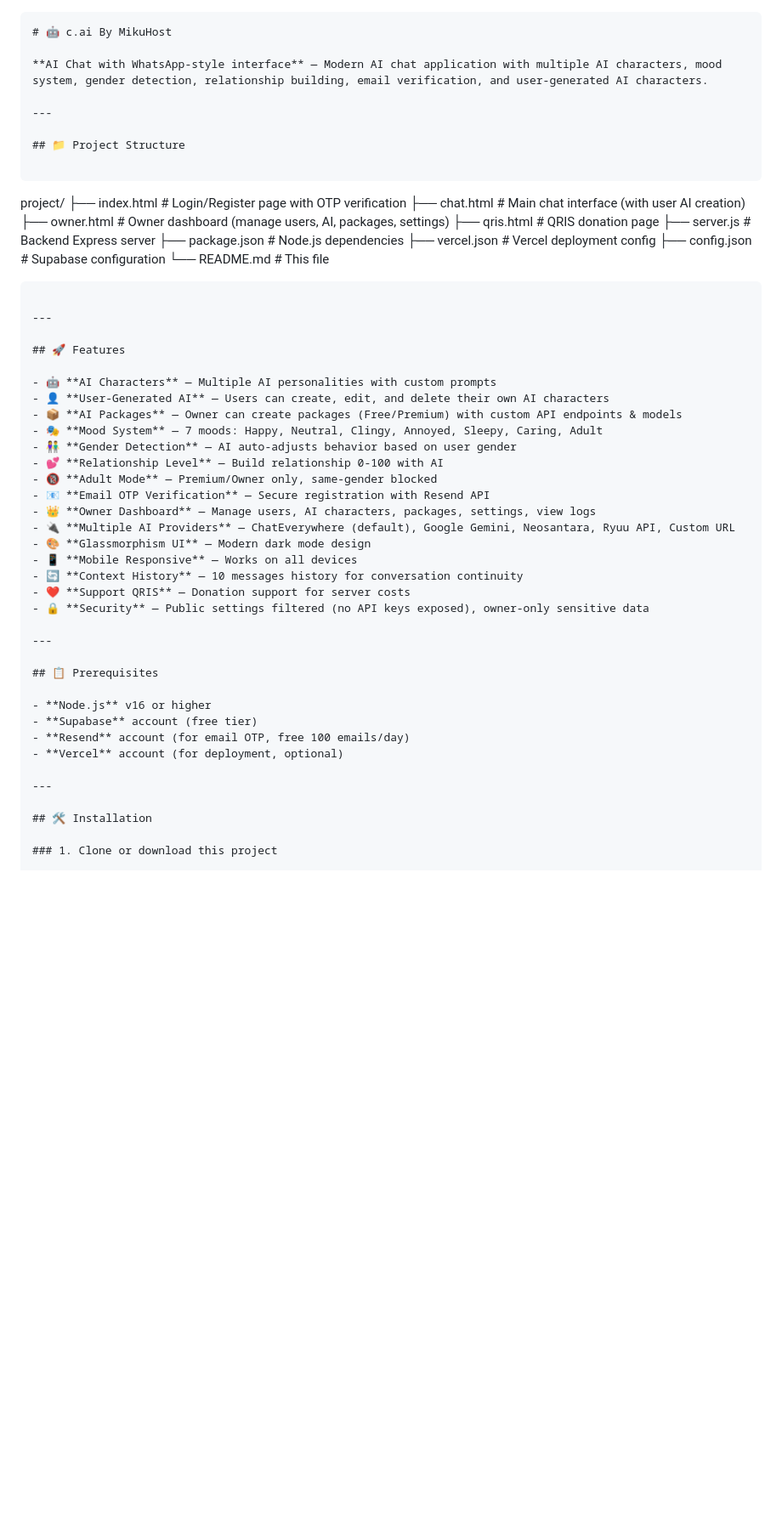
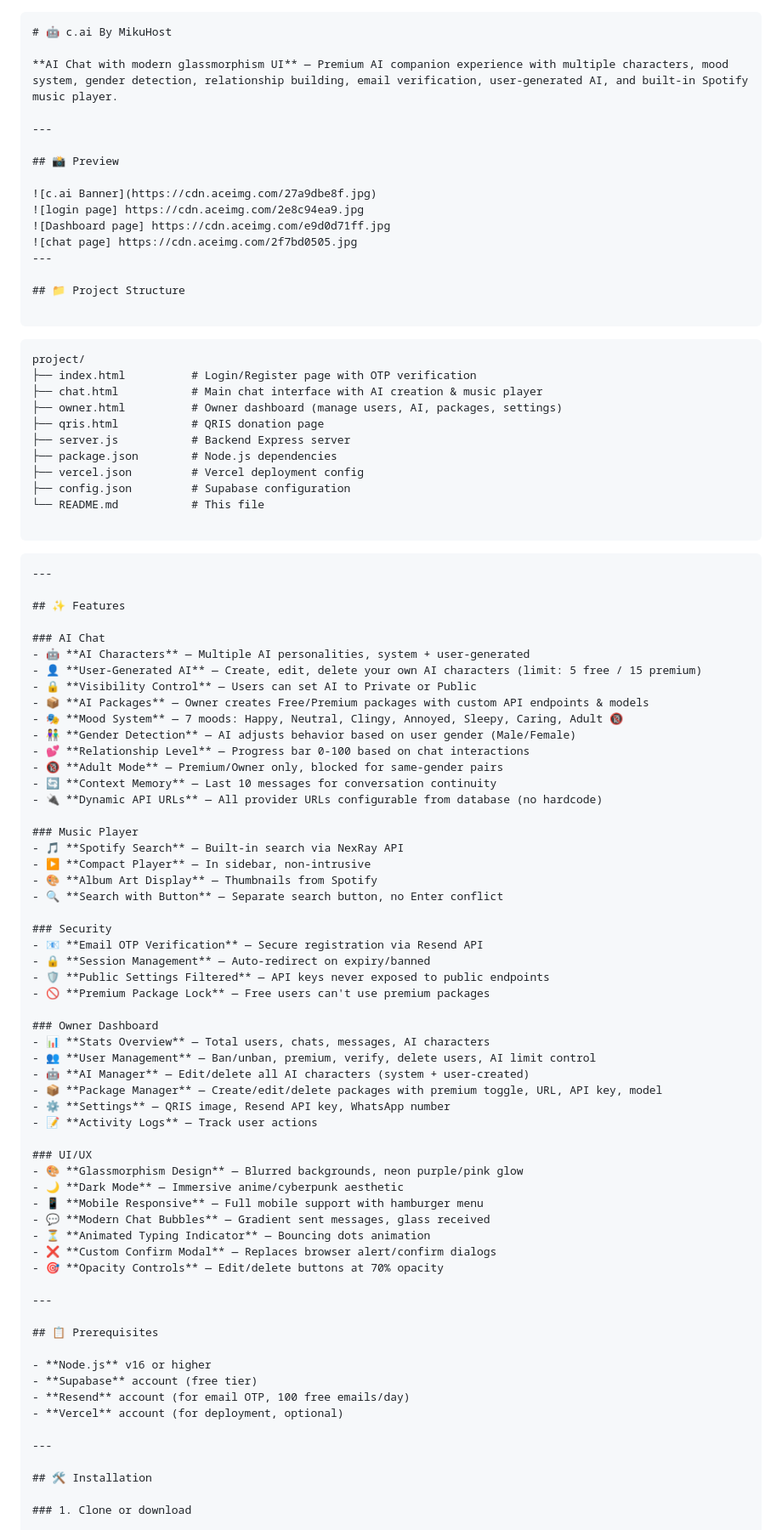
Before and after one commit to miku208/cai-web, a Markdown page: README.md, the part around one of its changes. Shown at 85% size. Drawn GitHub-style; blank space fills up the shorter version.

````diff
--- a/README.md
+++ b/README.md
@@ -1,17 +1,25 @@
 ```markdown
 # 🤖 c.ai By MikuHost
 
-**AI Chat with WhatsApp-style interface** — Modern AI chat application with multiple AI characters, mood system, gender detection, relationship building, email verification, and user-generated AI characters.
+**AI Chat with modern glassmorphism UI** — Premium AI companion experience with multiple characters, mood system, gender detection, relationship building, email verification, user-generated AI, and built-in Spotify music player.
 
+---
+
+## 📸 Preview
+
+![c.ai Banner](https://cdn.aceimg.com/27a9dbe8f.jpg)
+![login page] https://cdn.aceimg.com/2e8c94ea9.jpg
+![Dashboard page] https://cdn.aceimg.com/e9d0d71ff.jpg
+![chat page] https://cdn.aceimg.com/2f7bd0505.jpg
 ---
 
 ## 📁 Project Structure
 
 ```
-
+```
 project/
 ├── index.html          # Login/Register page with OTP verification
-├── chat.html           # Main chat interface (with user AI creation)
+├── chat.html           # Main chat interface with AI creation & music player
 ├── owner.html          # Owner dashboard (manage users, AI, packages, settings)
 ├── qris.html           # QRIS donation page
 ├── server.js           # Backend Express server
@@ -21,26 +29,51 @@ project/
 └── README.md           # This file
 
 ```
-
+```
 ---
 
-## 🚀 Features
+## ✨ Features
 
-- 🤖 **AI Characters** — Multiple AI personalities with custom prompts
-- 👤 **User-Generated AI** — Users can create, edit, and delete their own AI characters
-- 📦 **AI Packages** — Owner can create packages (Free/Premium) with custom API endpoints & models
-- 🎭 **Mood System** — 7 moods: Happy, Neutral, Clingy, Annoyed, Sleepy, Caring, Adult
-- 👫 **Gender Detection** — AI auto-adjusts behavior based on user gender
-- 💕 **Relationship Level** — Build relationship 0-100 with AI
-- 🔞 **Adult Mode** — Premium/Owner only, same-gender blocked
-- 📧 **Email OTP Verification** — Secure registration with Resend API
-- 👑 **Owner Dashboard** — Manage users, AI characters, packages, settings, view logs
-- 🔌 **Multiple AI Providers** — ChatEverywhere (default), Google Gemini, Neosantara, Ryuu API, Custom URL
-- 🎨 **Glassmorphism UI** — Modern dark mode design
-- 📱 **Mobile Responsive** — Works on all devices
-- 🔄 **Context History** — 10 messages history for conversation continuity
-- ❤️ **Support QRIS** — Donation support for server costs
-- 🔒 **Security** — Public settings filtered (no API keys exposed), owner-only sensitive data
+### AI Chat
+- 🤖 **AI Characters** — Multiple AI personalities, system + user-generated
+- 👤 **User-Generated AI** — Create, edit, delete your own AI characters (limit: 5 free / 15 premium)
+- 🔒 **Visibility Control** — Users can set AI to Private or Public
+- 📦 **AI Packages** — Owner creates Free/Premium packages with custom API endpoints & models
+- 🎭 **Mood System** — 7 moods: Happy, Neutral, Clingy, Annoyed, Sleepy, Caring, Adult 🔞
+- 👫 **Gender Detection** — AI adjusts behavior based on user gender (Male/Female)
+- 💕 **Relationship Level** — Progress bar 0-100 based on chat interactions
+- 🔞 **Adult Mode** — Premium/Owner only, blocked for same-gender pairs
+- 🔄 **Context Memory** — Last 10 messages for conversation continuity
+- 🔌 **Dynamic API URLs** — All provider URLs configurable from database (no hardcode)
+
+### Music Player
+- 🎵 **Spotify Search** — Built-in search via NexRay API
+- ▶️ **Compact Player** — In sidebar, non-intrusive
+- 🎨 **Album Art Display** — Thumbnails from Spotify
+- 🔍 **Search with Button** — Separate search button, no Enter conflict
+
+### Security
+- 📧 **Email OTP Verification** — Secure registration via Resend API
+- 🔒 **Session Management** — Auto-redirect on expiry/banned
+- 🛡️ **Public Settings Filtered** — API keys never exposed to public endpoints
+- 🚫 **Premium Package Lock** — Free users can't use premium packages
+
+### Owner Dashboard
+- 📊 **Stats Overview** — Total users, chats, messages, AI characters
+- 👥 **User Management** — Ban/unban, premium, verify, delete users, AI limit control
+- 🤖 **AI Manager** — Edit/delete all AI characters (system + user-created)
+- 📦 **Package Manager** — Create/edit/delete packages with premium toggle, URL, API key, model
+- ⚙️ **Settings** — QRIS image, Resend API key, WhatsApp number
+- 📝 **Activity Logs** — Track user actions
+
+### UI/UX
+- 🎨 **Glassmorphism Design** — Blurred backgrounds, neon purple/pink glow
+- 🌙 **Dark Mode** — Immersive anime/cyberpunk aesthetic
+- 📱 **Mobile Responsive** — Full mobile support with hamburger menu
+- 💬 **Modern Chat Bubbles** — Gradient sent messages, glass received
+- ⏳ **Animated Typing Indicator** — Bouncing dots animation
+- ❌ **Custom Confirm Modal** — Replaces browser alert/confirm dialogs
+- 🎯 **Opacity Controls** — Edit/delete buttons at 70% opacity
 
 ---
 
@@ -48,13 +81,13 @@ project/
 
 - **Node.js** v16 or higher
 - **Supabase** account (free tier)
-- **Resend** account (for email OTP, free 100 emails/day)
+- **Resend** account (for email OTP, 100 free emails/day)
 - **Vercel** account (for deployment, optional)
 
 ---
 
 ## 🛠️ Installation
 
-### 1. Clone or download this project
+### 1. Clone or download
 
 ```bash
````
Also changed, not shown: other parts of README.md (+73 -140 lines).
